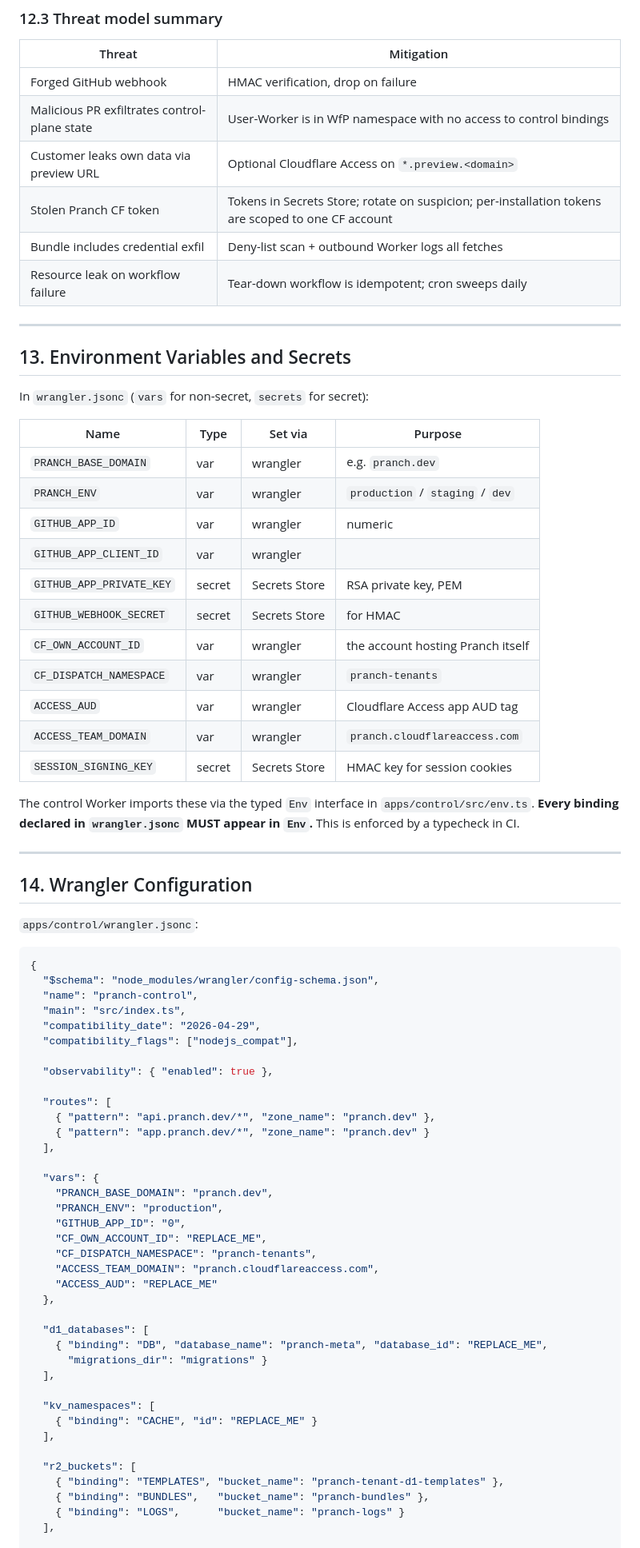
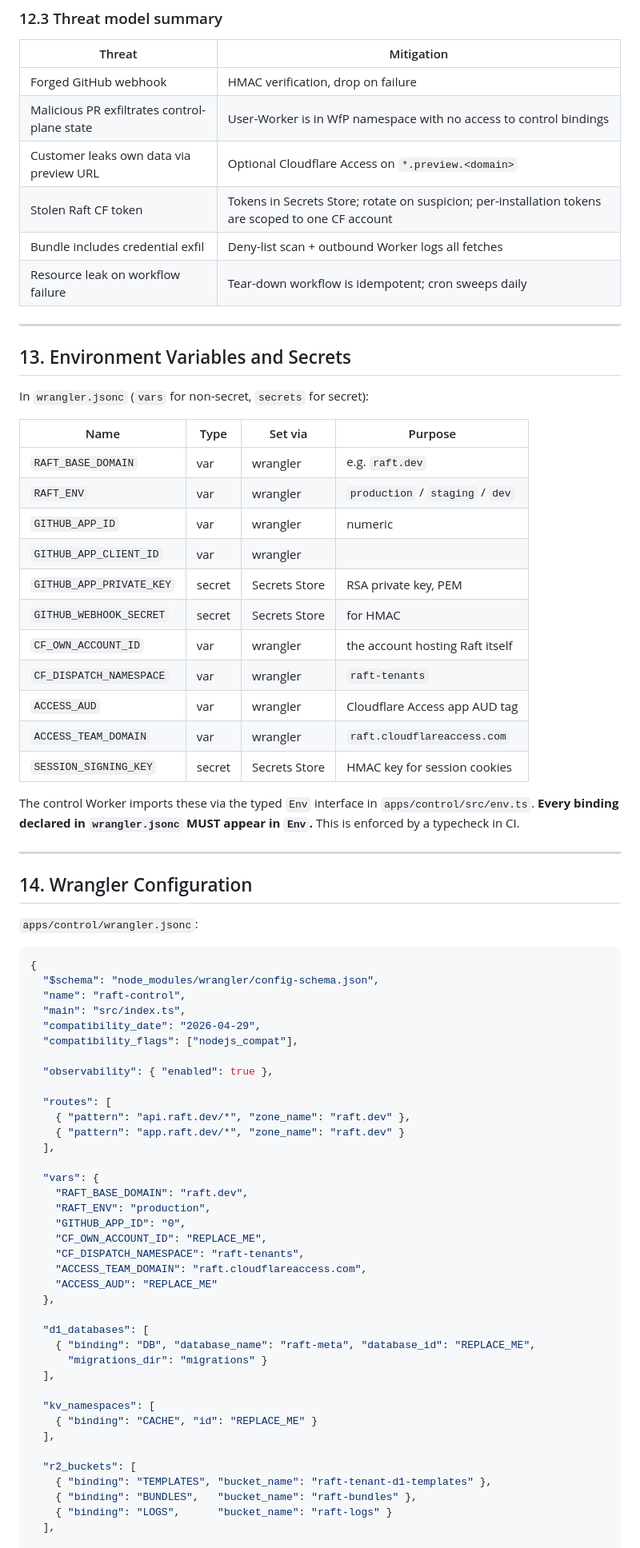
Before and after one commit to Adi-gitX/Rift, a Markdown page: rift_PRD.md, the part around one of its changes. Shown at 80% size. Rendered like a GitHub page.

````diff
--- a/rift_PRD.md
+++ b/rift_PRD.md
@@ -716,7 +716,7 @@ This section is non-negotiable.
 | Forged GitHub webhook | HMAC verification, drop on failure |
 | Malicious PR exfiltrates control-plane state | User-Worker is in WfP namespace with no access to control bindings |
 | Customer leaks own data via preview URL | Optional Cloudflare Access on `*.preview.<domain>` |
-| Stolen Pranch CF token | Tokens in Secrets Store; rotate on suspicion; per-installation tokens are scoped to one CF account |
+| Stolen Raft CF token | Tokens in Secrets Store; rotate on suspicion; per-installation tokens are scoped to one CF account |
 | Bundle includes credential exfil | Deny-list scan + outbound Worker logs all fetches |
 | Resource leak on workflow failure | Tear-down workflow is idempotent; cron sweeps daily |
 
@@ -728,16 +728,16 @@ In `wrangler.jsonc` (`vars` for non-secret, `secrets` for secret):
 
 | Name | Type | Set via | Purpose |
 |---|---|---|---|
-| `PRANCH_BASE_DOMAIN` | var | wrangler | e.g. `pranch.dev` |
-| `PRANCH_ENV` | var | wrangler | `production` / `staging` / `dev` |
+| `RAFT_BASE_DOMAIN` | var | wrangler | e.g. `raft.dev` |
+| `RAFT_ENV` | var | wrangler | `production` / `staging` / `dev` |
 | `GITHUB_APP_ID` | var | wrangler | numeric |
 | `GITHUB_APP_CLIENT_ID` | var | wrangler | |
 | `GITHUB_APP_PRIVATE_KEY` | secret | Secrets Store | RSA private key, PEM |
 | `GITHUB_WEBHOOK_SECRET` | secret | Secrets Store | for HMAC |
-| `CF_OWN_ACCOUNT_ID` | var | wrangler | the account hosting Pranch itself |
-| `CF_DISPATCH_NAMESPACE` | var | wrangler | `pranch-tenants` |
+| `CF_OWN_ACCOUNT_ID` | var | wrangler | the account hosting Raft itself |
+| `CF_DISPATCH_NAMESPACE` | var | wrangler | `raft-tenants` |
 | `ACCESS_AUD` | var | wrangler | Cloudflare Access app AUD tag |
-| `ACCESS_TEAM_DOMAIN` | var | wrangler | `pranch.cloudflareaccess.com` |
+| `ACCESS_TEAM_DOMAIN` | var | wrangler | `raft.cloudflareaccess.com` |
 | `SESSION_SIGNING_KEY` | secret | Secrets Store | HMAC key for session cookies |
 
 The control Worker imports these via the typed `Env` interface in `apps/control/src/env.ts`. **Every binding declared in `wrangler.jsonc` MUST appear in `Env`.** This is enforced by a typecheck in CI.
@@ -751,7 +751,7 @@ The control Worker imports these via the typed `Env` interface in `apps/control/
 ```jsonc
 {
   "$schema": "node_modules/wrangler/config-schema.json",
-  "name": "pranch-control",
+  "name": "raft-control",
   "main": "src/index.ts",
   "compatibility_date": "2026-04-29",
   "compatibility_flags": ["nodejs_compat"],
@@ -759,22 +759,22 @@ The control Worker imports these via the typed `Env` interface in `apps/control/
   "observability": { "enabled": true },
 
   "routes": [
-    { "pattern": "api.pranch.dev/*", "zone_name": "pranch.dev" },
-    { "pattern": "app.pranch.dev/*", "zone_name": "pranch.dev" }
+    { "pattern": "api.raft.dev/*", "zone_name": "raft.dev" },
+    { "pattern": "app.raft.dev/*", "zone_name": "raft.dev" }
   ],
 
   "vars": {
-    "PRANCH_BASE_DOMAIN": "pranch.dev",
-    "PRANCH_ENV": "production",
+    "RAFT_BASE_DOMAIN": "raft.dev",
+    "RAFT_ENV": "production",
     "GITHUB_APP_ID": "0",
     "CF_OWN_ACCOUNT_ID": "REPLACE_ME",
-    "CF_DISPATCH_NAMESPACE": "pranch-tenants",
-    "ACCESS_TEAM_DOMAIN": "pranch.cloudflareaccess.com",
+    "CF_DISPATCH_NAMESPACE": "raft-tenants",
+    "ACCESS_TEAM_DOMAIN": "raft.cloudflareaccess.com",
     "ACCESS_AUD": "REPLACE_ME"
   },
 
   "d1_databases": [
-    { "binding": "DB", "database_name": "pranch-meta", "database_id": "REPLACE_ME",
+    { "binding": "DB", "database_name": "raft-meta", "database_id": "REPLACE_ME",
       "migrations_dir": "migrations" }
   ],
 
@@ -783,9 +783,9 @@ The control Worker imports these via the typed `Env` interface in `apps/control/
   ],
 
   "r2_buckets": [
-    { "binding": "TEMPLATES", "bucket_name": "pranch-tenant-d1-templates" },
-    { "binding": "BUNDLES",   "bucket_name": "pranch-bundles" },
-    { "binding": "LOGS",      "bucket_name": "pranch-logs" }
+    { "binding": "TEMPLATES", "bucket_name": "raft-tenant-d1-templates" },
+    { "binding": "BUNDLES",   "bucket_name": "raft-bundles" },
+    { "binding": "LOGS",      "bucket_name": "raft-logs" }
   ],
 
   "queues": {
````
Also changed, not shown: other parts of rift_PRD.md (+89 -89 lines).
